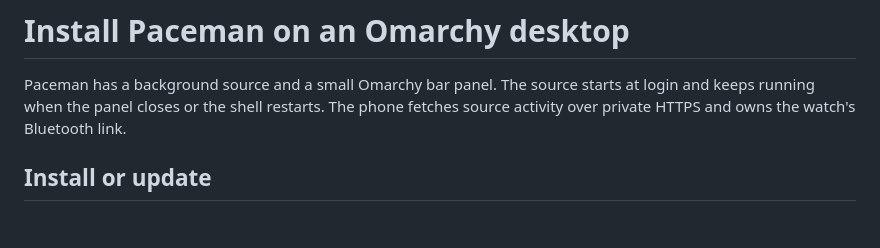
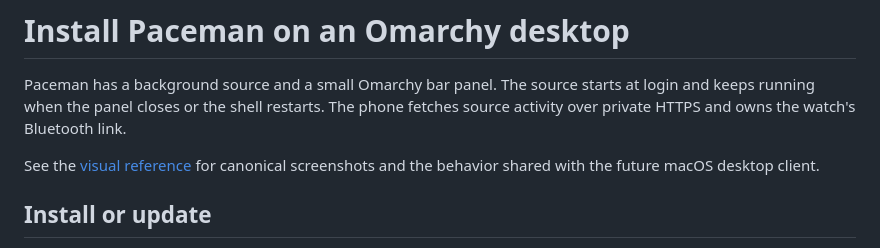
Before and after one commit to iamjamesim/Paceman, a Markdown page: docs/desktop.md, the part around the change. Rendered like a GitHub page; blank space fills up the shorter version.

```diff
--- a/docs/desktop.md
+++ b/docs/desktop.md
@@ -3,6 +3,9 @@
 Paceman has a background source and a small Omarchy bar panel. The source starts
 at login and keeps running when the panel closes or the shell restarts. The phone
 fetches source activity over private HTTPS and owns the watch's Bluetooth link.
+
+See the [visual reference](desktop-visual-reference.md) for canonical screenshots
+and the behavior shared with the future macOS desktop client.
 
 ## Install or update
 
```
Also changed, not shown: README.md (+1 -0 lines), docs/desktop-panel-design.md (+3 -0 lines), docs/desktop-visual-reference.md (added, +97 -0 lines), docs/images/desktop/multiple-sessions.png (added), docs/images/desktop/overview.png (added), docs/images/desktop/pairing.png (added), docs/images/desktop/phone-details.png (added), docs/images/desktop/sharing-off.png (added), 2 other files.
